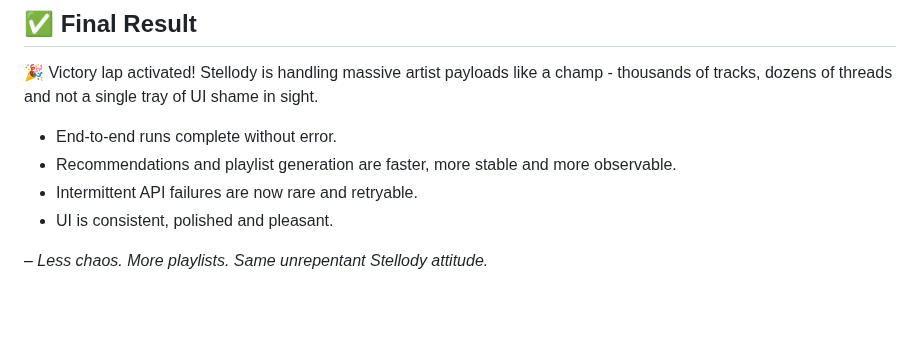
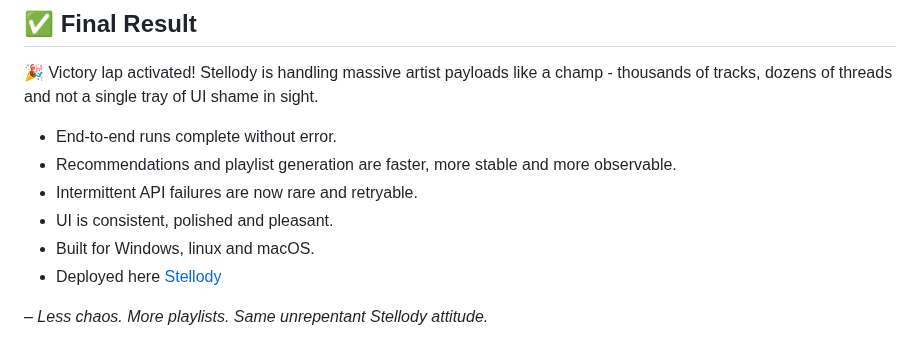
Before and after one commit to oernster/crankthecode, a Markdown page: posts/blog11.md, the part around the change. Rendered like a GitHub page; blank space fills up the shorter version.

Commit message:
Add final words (deployment) to blog11.md post.

```diff
--- a/posts/blog11.md
+++ b/posts/blog11.md
@@ -77,5 +77,8 @@ emoji: "🧵"
 * Recommendations and playlist generation are faster, more stable and more observable.
 * Intermittent API failures are now rare and retryable.
 * UI is consistent, polished and pleasant.
+* Built for Windows, linux and macOS.
+* Deployed here [Stellody](https://www.stellody.com)
+
 
 *– Less chaos. More playlists. Same unrepentant Stellody attitude.*
```
